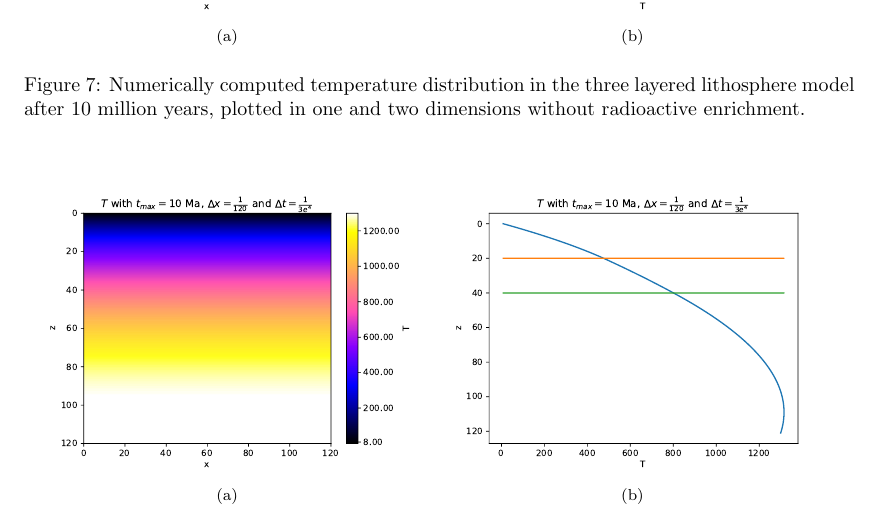
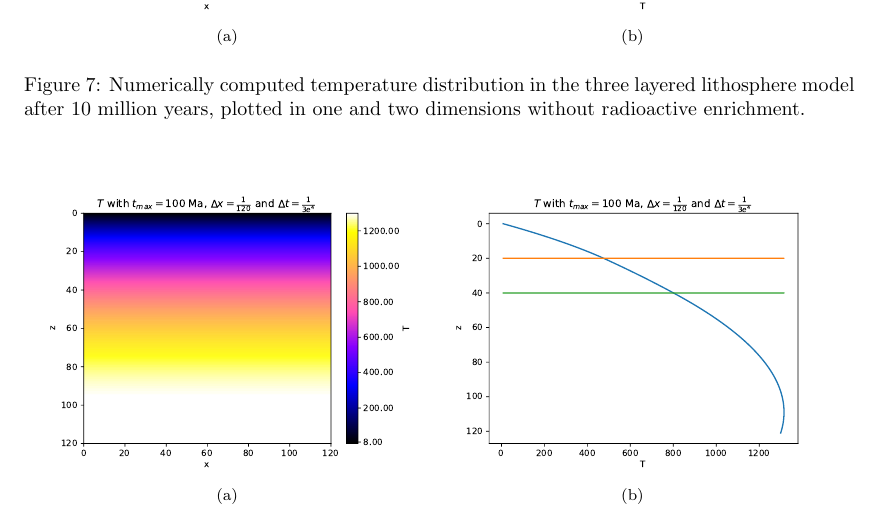
Before and after one commit to VemundStenbekkThorkildsen/Assignment5, a LaTeX problem sheet (article/Assignment5.tex): part of page 9 of 13, cut so that both start at the same text. Compiled offline with pdfLaTeX.

Commit message:
plarticle

```diff
--- a/article/Assignment5.tex
+++ b/article/Assignment5.tex
@@ -426,9 +426,9 @@ Crank-Nicolson & $\Delta x^2$, $\Delta t^2$ & $\Delta x^2$ and $\Delta t^2$\\
 
 \begin{figure} [H]
 	\centering
-	\subfigure[\ ] {\includegraphics[width=0.48\textwidth]{../plots/contheat10ma.pdf}}
-	\subfigure[\ ]{\includegraphics[width=0.48\textwidth]{../plots/lineheat10ma.pdf}}
-	\caption{\label{10enriched}Numerically computed temperature distribution in the three layered lithosphere model after 10 million years, plotted in one and two dimensions with radioactive enrichment. }
+	\subfigure[\ ] {\includegraphics[width=0.48\textwidth]{../plots/14kcont100ma.pdf}}
+	\subfigure[\ ]{\includegraphics[width=0.48\textwidth]{../plots/14kline100ma.pdf}}
+	\caption{\label{10enriched}Numerically computed temperature distribution in the three layered lithosphere model after 100 million years, plotted in one and two dimensions with radioactive enrichment. }
 \end{figure}
 
 \noindent There is significant differences between the numerical plots ( Figure \ref{10notenriched}, \ref{10enriched}). Without enrichment, the graph is less curved, and after reaching the second layer it stays relatively linear. This is contrasted by the case with enrichment, as the graph is significantly curved and has generally higher temperatures. The temperature in the layer reaches a higher  value than at the boundary, which is fixed at $1300C^{\circ}$ (figure \ref{10enriched}).\\
```
Also changed, not shown: plots/14kcont100ma.pdf (added), plots/14kline100ma.pdf (added), 3 other files.
